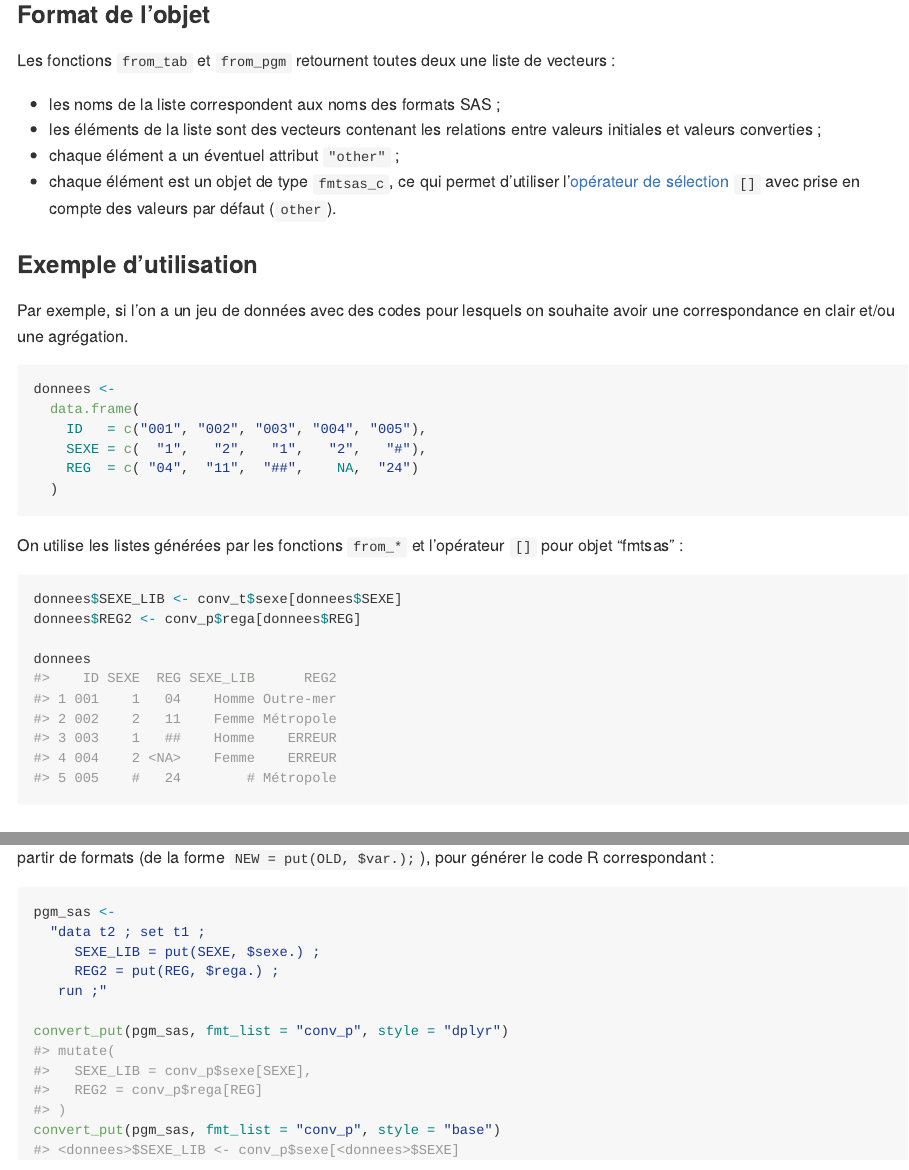
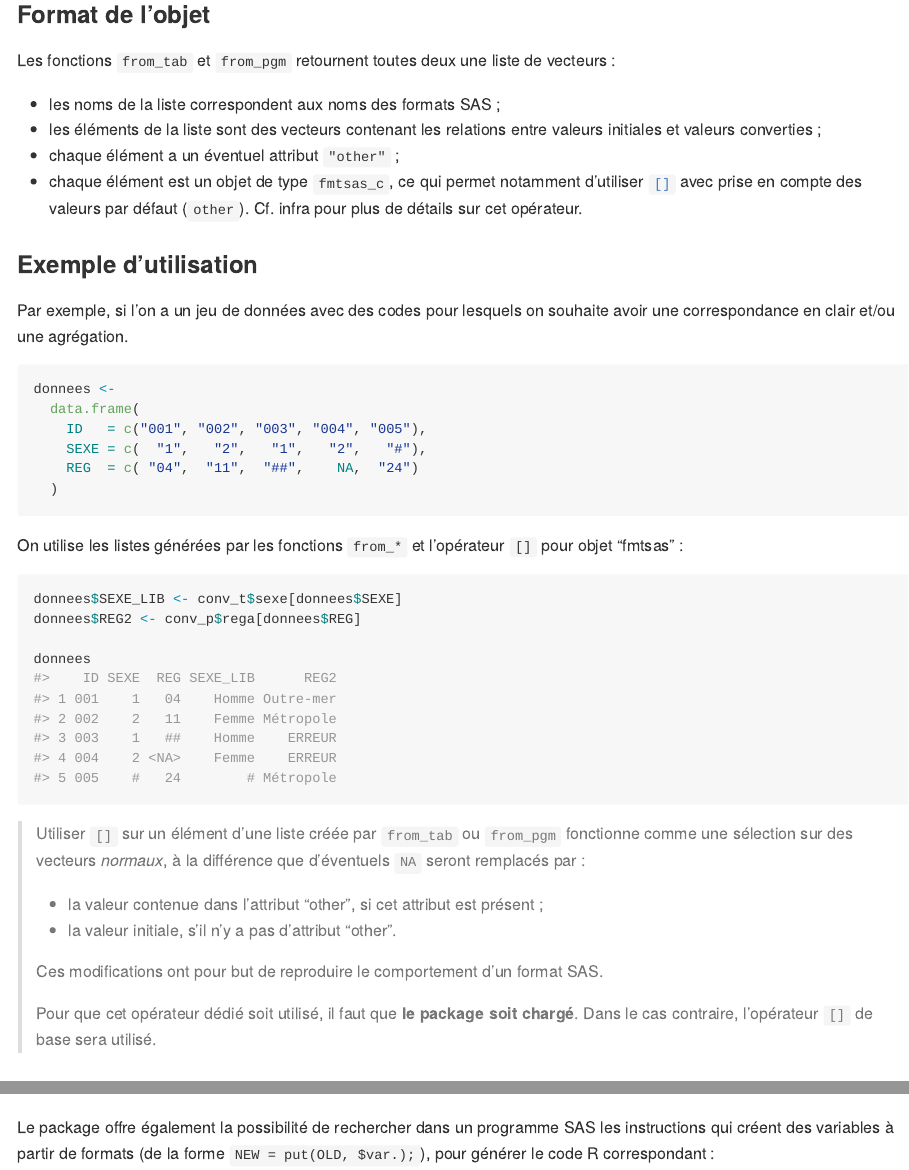
Before and after one commit to InseeFrLab/fmtsas, an R Markdown document (README.Rmd): the page in a window 1100 px wide, from 2520 px down, and a second part further down, joined at a grey line. The pictures show the output file README.md that the author committed with the source, drawn offline in the style of GitHub; badge pictures from the web are left out.

Commit message:
améliore README

````diff
--- a/README.Rmd
+++ b/README.Rmd
@@ -116,9 +116,10 @@ vecteurs :
 - les éléments de la liste sont des vecteurs contenant les relations entre
   valeurs initiales et valeurs converties ;
 - chaque élément a un éventuel attribut `"other"` ;
-- chaque élément est un objet de type `fmtsas_c`, ce qui permet d'utiliser
-  l'[opérateur de sélection](http://xkfzv9.pages.innovation.insee.eu/fmtsas/reference/extract.fmtsas_c.html)
-  `[]` avec prise en compte des valeurs par défaut (`other`).
+- chaque élément est un objet de type `fmtsas_c`, ce qui permet notamment
+  d'utiliser [`[]`](http://xkfzv9.pages.innovation.insee.eu/fmtsas/reference/extract.fmtsas_c.html)
+  avec prise en compte des valeurs par défaut (`other`). Cf. infra pour plus de
+  détails sur cet opérateur.
 
 ### Exemple d'utilisation
 
@@ -143,6 +144,18 @@ donnees$REG2 <- conv_p$rega[donnees$REG]
 
 donnees
 ```
+
+> Utiliser `[]` sur un élément d'une liste créée par `from_tab` ou `from_pgm`
+fonctionne comme une sélection sur des vecteurs _normaux_, à la différence que
+d'éventuels `NA` seront remplacés par :
+>
+> - la valeur contenue dans l'attribut "other", si cet attribut est présent ;
+> - la valeur initiale, s'il n'y a pas d'attribut "other".
+>
+> Ces modifications ont pour but de reproduire le comportement d'un format SAS.
+>
+> Pour que cet opérateur dédié soit utilisé, il faut que **le package soit
+chargé**. Dans le cas contraire, l'opérateur `[]` de base sera utilisé.
 
 ### Conversion de code SAS
 
````
Also changed, not shown: README.md, README.Rmd (2 more changed lines).
